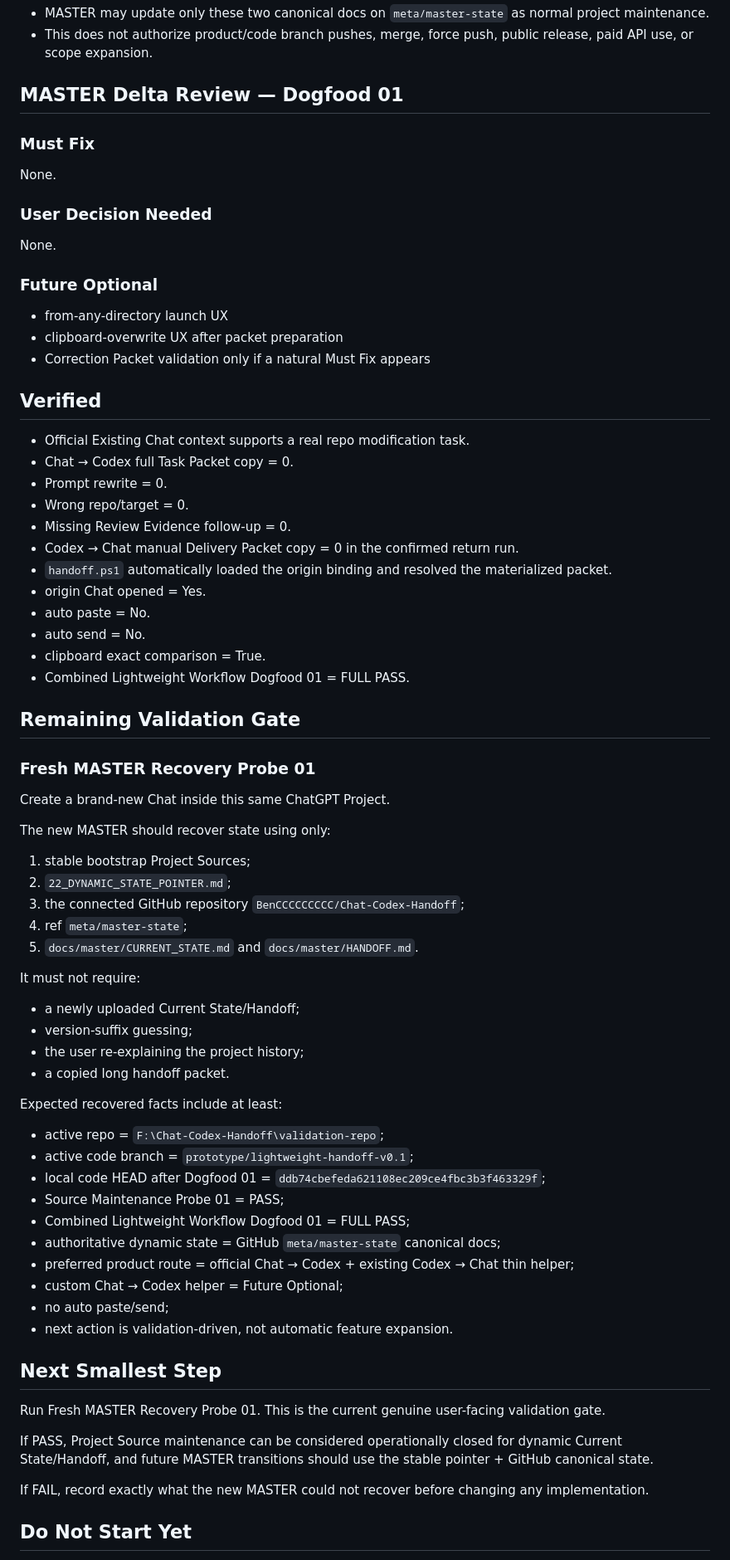
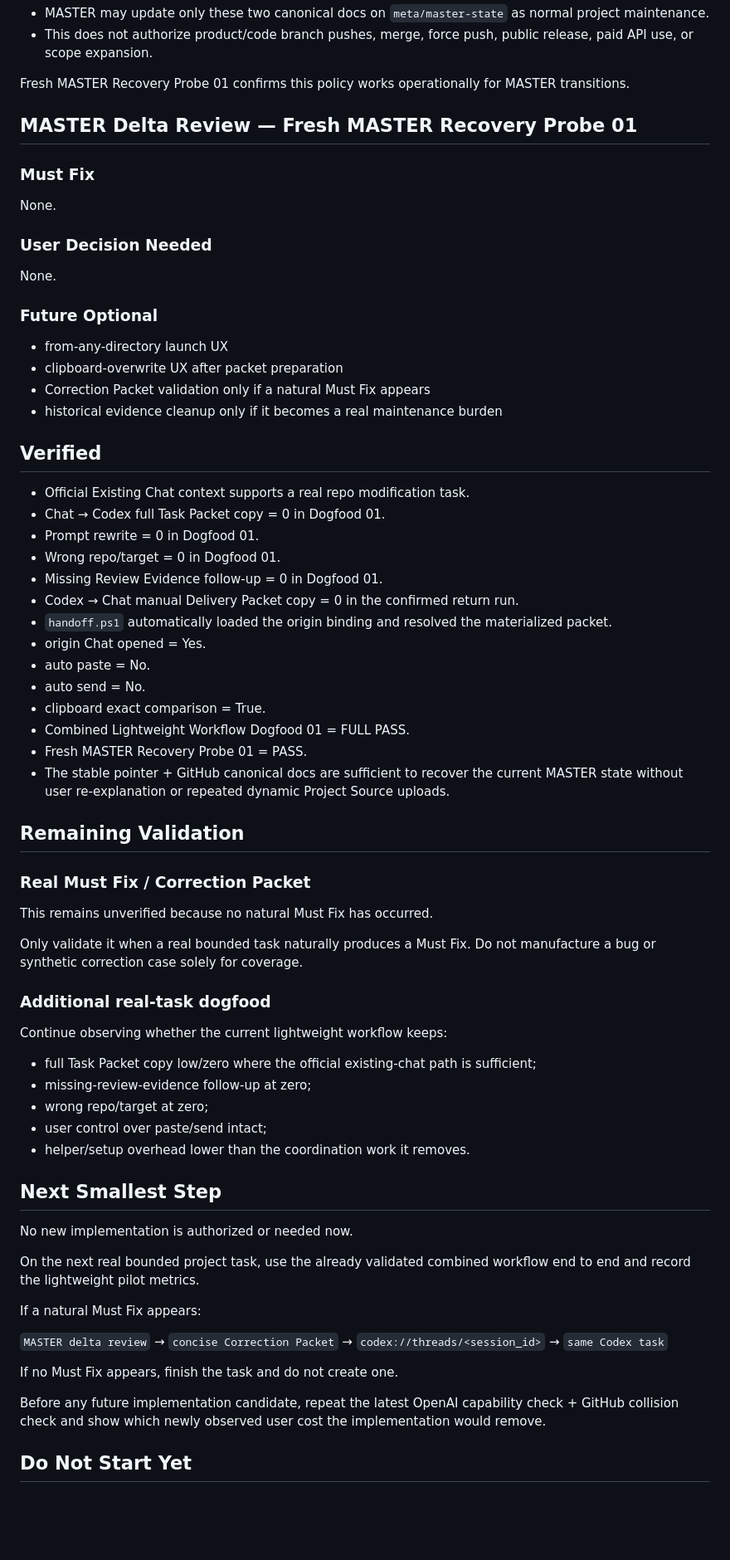
Before and after one commit to BenCCCCCCCCC/Chat-Codex-Handoff, a Markdown page: docs/master/HANDOFF.md, the part around one of its changes. Shown at 83% size. GitHub-like rendering; blank space fills up the shorter version.

Commit message:
docs: advance handoff after recovery probe

```diff
--- a/docs/master/HANDOFF.md
+++ b/docs/master/HANDOFF.md
@@ -55,7 +77,9 @@ Standing narrow permission:
 - MASTER may update only these two canonical docs on `meta/master-state` as normal project maintenance.
 - This does not authorize product/code branch pushes, merge, force push, public release, paid API use, or scope expansion.
 
-## MASTER Delta Review — Dogfood 01
+Fresh MASTER Recovery Probe 01 confirms this policy works operationally for MASTER transitions.
+
+## MASTER Delta Review — Fresh MASTER Recovery Probe 01
 
 ### Must Fix
 
@@ -70,14 +94,15 @@ None.
 - from-any-directory launch UX
 - clipboard-overwrite UX after packet preparation
 - Correction Packet validation only if a natural Must Fix appears
+- historical evidence cleanup only if it becomes a real maintenance burden
 
 ## Verified
 
 - Official Existing Chat context supports a real repo modification task.
-- Chat → Codex full Task Packet copy = 0.
-- Prompt rewrite = 0.
-- Wrong repo/target = 0.
-- Missing Review Evidence follow-up = 0.
+- Chat → Codex full Task Packet copy = 0 in Dogfood 01.
+- Prompt rewrite = 0 in Dogfood 01.
+- Wrong repo/target = 0 in Dogfood 01.
+- Missing Review Evidence follow-up = 0 in Dogfood 01.
 - Codex → Chat manual Delivery Packet copy = 0 in the confirmed return run.
 - `handoff.ps1` automatically loaded the origin binding and resolved the materialized packet.
 - origin Chat opened = Yes.
@@ -85,48 +110,43 @@ None.
 - auto send = No.
 - clipboard exact comparison = True.
 - Combined Lightweight Workflow Dogfood 01 = FULL PASS.
+- Fresh MASTER Recovery Probe 01 = PASS.
+- The stable pointer + GitHub canonical docs are sufficient to recover the current MASTER state without user re-explanation or repeated dynamic Project Source uploads.
 
-## Remaining Validation Gate
+## Remaining Validation
 
-### Fresh MASTER Recovery Probe 01
+### Real Must Fix / Correction Packet
 
-Create a brand-new Chat inside this same ChatGPT Project.
+This remains unverified because no natural Must Fix has occurred.
 
-The new MASTER should recover state using only:
+Only validate it when a real bounded task naturally produces a Must Fix. Do not manufacture a bug or synthetic correction case solely for coverage.
 
-1. stable bootstrap Project Sources;
-2. `22_DYNAMIC_STATE_POINTER.md`;
-3. the connected GitHub repository `BenCCCCCCCCC/Chat-Codex-Handoff`;
-4. ref `meta/master-state`;
-5. `docs/master/CURRENT_STATE.md` and `docs/master/HANDOFF.md`.
+### Additional real-task dogfood
 
-It must not require:
+Continue observing whether the current lightweight workflow keeps:
 
-- a newly uploaded Current State/Handoff;
-- version-suffix guessing;
-- the user re-explaining the project history;
-- a copied long handoff packet.
-
-Expected recovered facts include at least:
-
-- active repo = `F:\Chat-Codex-Handoff\validation-repo`;
-- active code branch = `prototype/lightweight-handoff-v0.1`;
-- local code HEAD after Dogfood 01 = `ddb74cbefeda621108ec209ce4fbc3b3f463329f`;
-- Source Maintenance Probe 01 = PASS;
-- Combined Lightweight Workflow Dogfood 01 = FULL PASS;
-- authoritative dynamic state = GitHub `meta/master-state` canonical docs;
-- preferred product route = official Chat → Codex + existing Codex → Chat thin helper;
-- custom Chat → Codex helper = Future Optional;
-- no auto paste/send;
-- next action is validation-driven, not automatic feature expansion.
+- full Task Packet copy low/zero where the official existing-chat path is sufficient;
+- missing-review-evidence follow-up at zero;
+- wrong repo/target at zero;
+- user control over paste/send intact;
+- helper/setup overhead lower than the coordination work it removes.
 
 ## Next Smallest Step
 
-Run Fresh MASTER Recovery Probe 01. This is the current genuine user-facing validation gate.
+No new implementation is authorized or needed now.
 
-If PASS, Project Source maintenance can be considered operationally closed for dynamic Current State/Handoff, and future MASTER transitions should use the stable pointer + GitHub canonical state.
+On the next real bounded project task, use the already validated combined workflow end to end and record the lightweight pilot metrics.
 
-If FAIL, record exactly what the new MASTER could not recover before changing any implementation.
+If a natural Must Fix appears:
+
+`MASTER delta review`
+→ `concise Correction Packet`
+→ `codex://threads/<session_id>`
+→ `same Codex task`
+
+If no Must Fix appears, finish the task and do not create one.
+
+Before any future implementation candidate, repeat the latest OpenAI capability check + GitHub collision check and show which newly observed user cost the implementation would remove.
 
 ## Do Not Start Yet
 
```
Also changed, not shown: other parts of docs/master/HANDOFF.md (+24 -2 lines).
